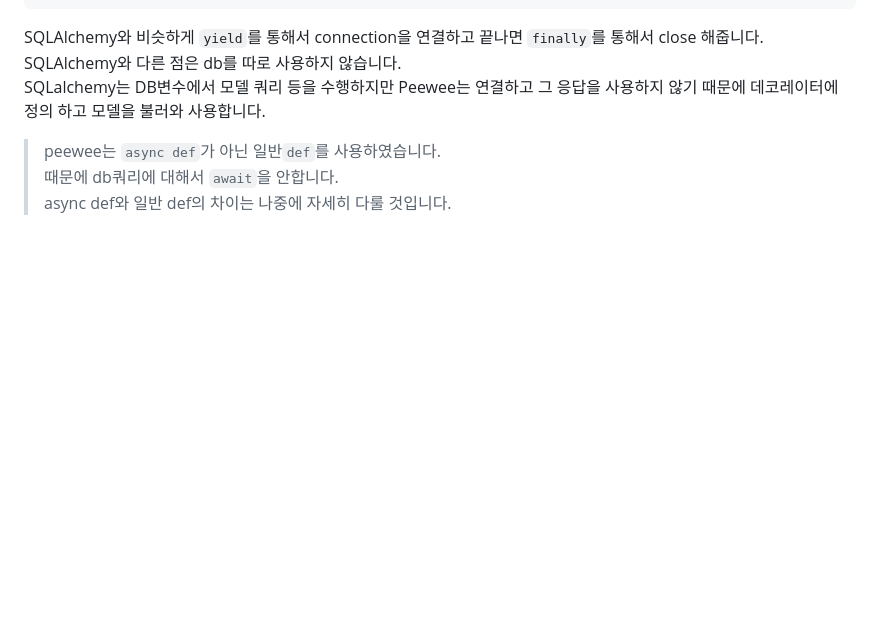
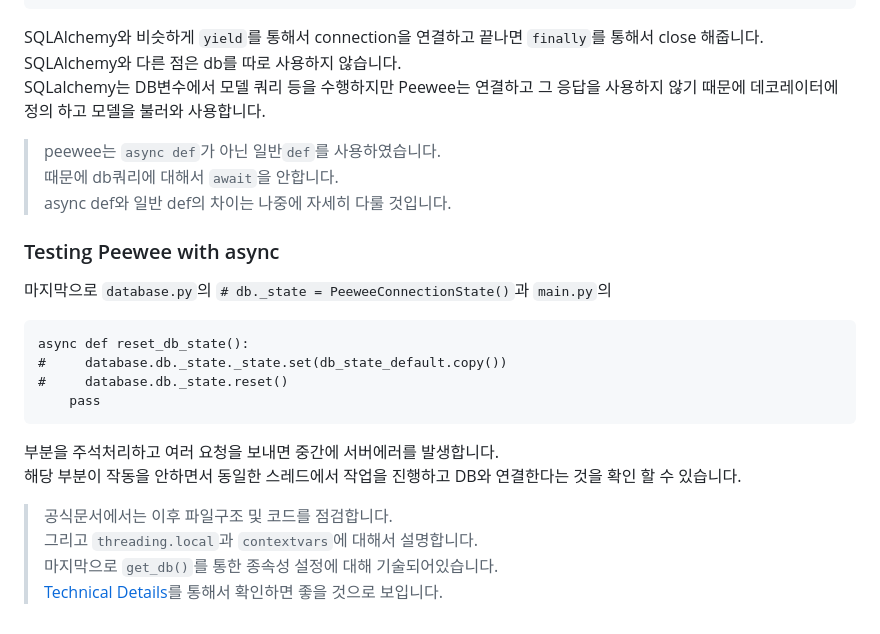
Before and after one commit to L-dongkyung/fastapi-tutorial, a Markdown page: routers/advanced/README.md, the part around the change. Rendered like a GitHub page; blank space fills up the shorter version.

Commit message:
Advanced Middleware : Part4

````diff
--- a/routers/advanced/README.md
+++ b/routers/advanced/README.md
@@ -1167,3 +1167,19 @@ SQLalchemy는 DB변수에서 모델 쿼리 등을 수행하지만 Peewee는 연
 > peewee는 `async def`가 아닌 일반`def`를 사용하였습니다.
 > 때문에 db쿼리에 대해서 `await`을 안합니다.
 > async def와 일반 def의 차이는 나중에 자세히 다룰 것입니다.
+
+### Testing Peewee with async
+마지막으로 `database.py`의 `# db._state = PeeweeConnectionState()`과 `main.py`의
+```
+async def reset_db_state():
+#     database.db._state._state.set(db_state_default.copy())
+#     database.db._state.reset()
+    pass
+```
+부분을 주석처리하고 여러 요청을 보내면 중간에 서버에러를 발생합니다.
+해당 부분이 작동을 안하면서 동일한 스레드에서 작업을 진행하고 DB와 연결한다는 것을 확인 할 수 있습니다.
+
+> 공식문서에서는 이후 파일구조 및 코드를 점검합니다.
+> 그리고 `threading.local`과 `contextvars`에 대해서 설명합니다.
+> 마지막으로 `get_db()`를 통한 종속성 설정에 대해 기술되어있습니다.
+> [Technical Details](https://fastapi.tiangolo.com/ko/advanced/sql-databases-peewee/#technical-details)를 통해서 확인하면 좋을 것으로 보입니다.
````
